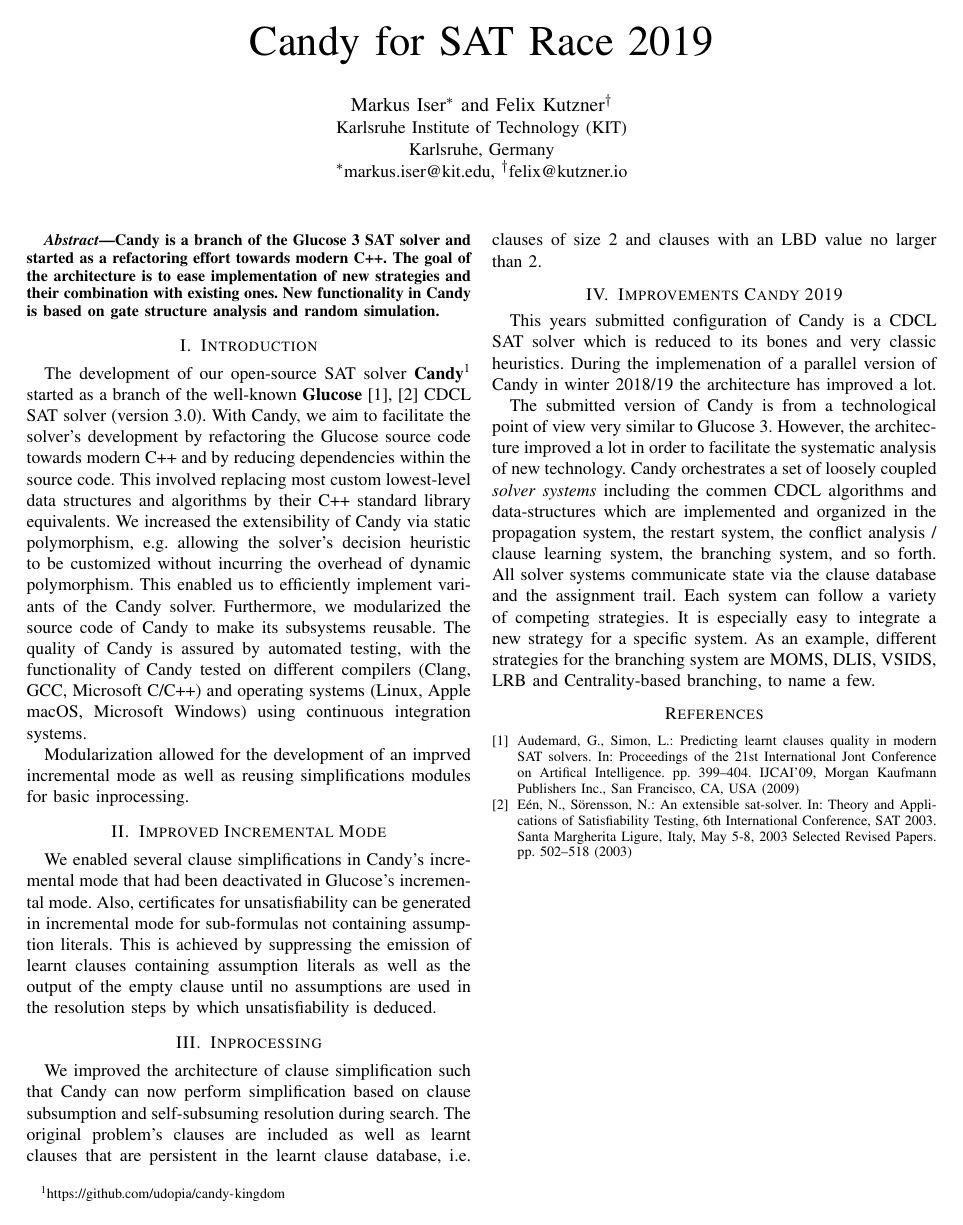
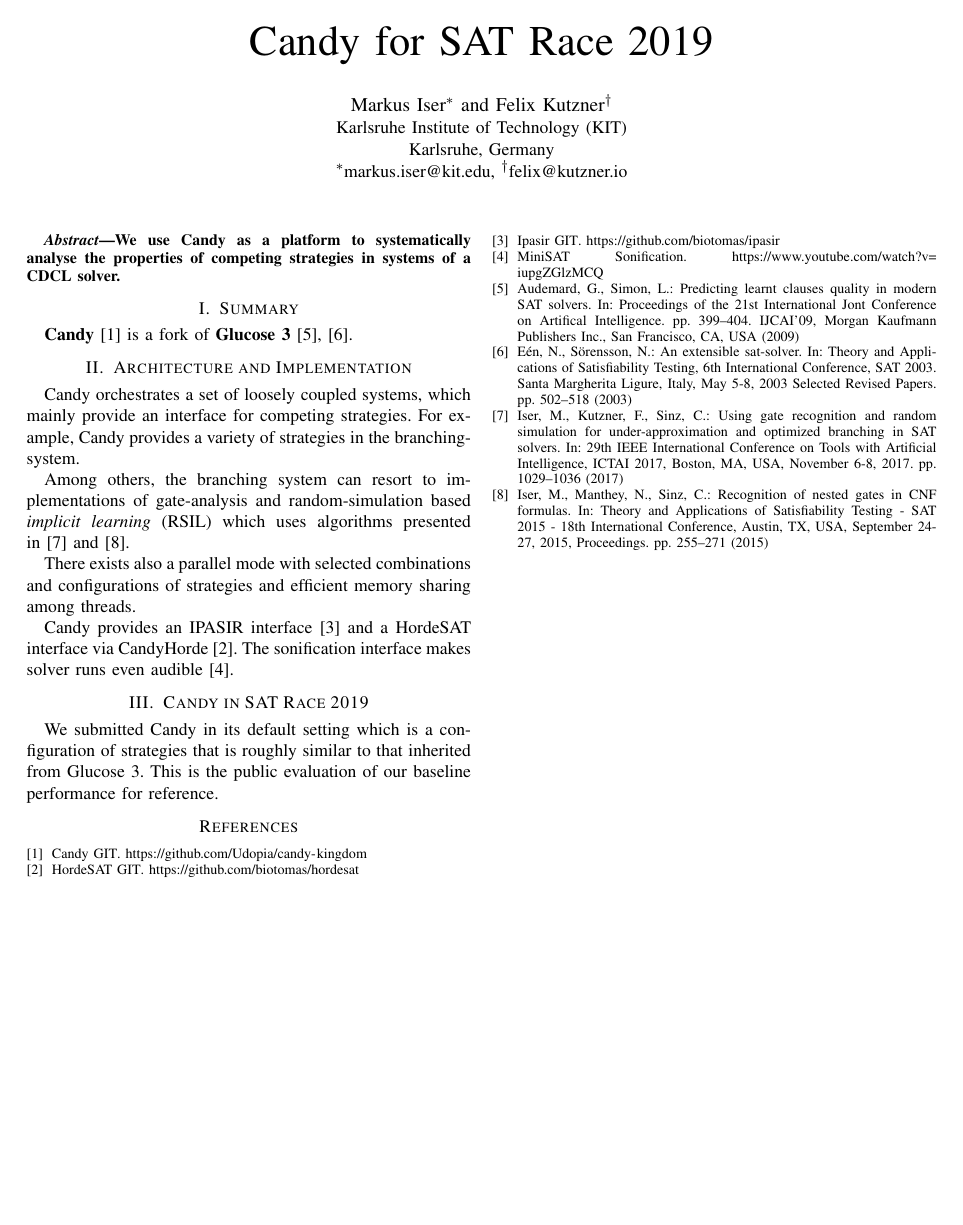
Before and after one commit to sat-clique/candy, a LaTeX paper (description/main2019.tex): the whole page. Compiled offline with pdfLaTeX; a missing font is replaced by an installed copy or a similar font; a LaTeX package or settings file that is missing is left out.

Commit message:
system description 2019

```diff
--- a/description/main2019.tex
+++ b/description/main2019.tex
@@ -57,46 +57,30 @@
 \maketitle
 
 \begin{abstract}
-Candy is a branch of the Glucose 3 SAT solver and started as a refactoring effort towards modern C++.
-The goal of the architecture is to ease implementation of new strategies and their combination with existing ones.
-New functionality in Candy is based on gate structure analysis and random simulation.
+We use Candy as a platform to systematically analyse the properties of competing strategies in systems of a CDCL solver.
 \end{abstract}
 
 
-\section{Introduction}
-The development of our open-source SAT solver \textbf{Candy}\footnote{\url{https://github.com/udopia/candy-kingdom}} started as a branch of the well-known \textbf{Glucose} \cite{Audemard:2009:Glucose,Niklas:2003:Minisat} CDCL SAT solver (version 3.0).
-With Candy, we aim to facilitate the solver's development by refactoring the Glucose source code towards modern C++ and by reducing dependencies within the source code.
-This involved replacing most custom lowest-level data structures and algorithms by their C++ standard library equivalents.
-We increased the extensibility of Candy via static polymorphism, e.g. allowing the solver's decision heuristic to be customized without incurring the overhead of dynamic polymorphism.
-This enabled us to efficiently implement variants of the Candy solver.
-Furthermore, we modularized the source code of Candy to make its subsystems reusable.
-The quality of Candy is assured by automated testing, with the functionality of Candy tested on different compilers (Clang, GCC, Microsoft C/C++) and operating systems (Linux, Apple macOS, Microsoft Windows) using continuous integration systems.
-
-Modularization allowed for the development of an imprved incremental mode as well as reusing simplifications modules for basic inprocessing.
+\section{Summary}
+\textbf{Candy}~\cite{CandyGithub} is a fork of \textbf{Glucose 3} \cite{Audemard:2009:Glucose,Niklas:2003:Minisat}.
 
 
-\section{Improved Incremental Mode}
-We enabled several clause simplifications in Candy's incremental mode that had been deactivated in Glucose's incremental mode.
-Also, certificates for unsatisfiability can be generated in incremental mode for sub-formulas not containing assumption literals.
-This is achieved by suppressing the emission of learnt clauses containing assumption literals as well as the output of the empty clause until no assumptions are used in the resolution steps by which unsatisfiability is deduced.
+\section{Architecture and Implementation}
+Candy orchestrates a set of loosely coupled systems,
+which mainly provide an interface for competing strategies.
+For example, Candy provides a variety of strategies in the branching-system.
+
+Among others, the branching system can resort to implementations of gate-analysis and random-simulation based \emph{implicit learning} (RSIL) which uses algorithms presented in~\cite{Iser:2017:RandomSimulation} and~\cite{Iser:2015:GateRecognition}.
+
+There exists also a parallel mode with selected combinations and configurations of strategies and efficient memory sharing among threads.
+
+Candy provides an IPASIR interface~\cite{IpasirGithub} and a HordeSAT interface via CandyHorde~\cite{HordesatGithub}.
+The sonification interface makes solver runs even audible~\cite{CandySonification}.
 
 
-\section{Inprocessing}
-We improved the architecture of clause simplification such that Candy can now perform simplification based on clause subsumption and self-subsuming resolution during search.
-The original problem's clauses are included as well as learnt clauses that are persistent in the learnt clause database, i.e. clauses of size 2 and clauses with an LBD value no larger than 2.
-
-
-\section{Improvements Candy 2019}
-This years submitted configuration of Candy is a CDCL SAT solver which is reduced to its bones and very classic heuristics.
-During the implemenation of a parallel version of Candy in winter 2018/19 the architecture has improved a lot.
-
-The submitted version of Candy is from a technological point of view very similar to Glucose 3.
-However, the architecture improved a lot in order to facilitate the systematic analysis of new technology.
-Candy orchestrates a set of loosely coupled \emph{solver systems} including the commen CDCL algorithms and data-structures which are implemented and organized in the propagation system, the restart system, the conflict analysis / clause learning system, the branching system, and so forth.
-All solver systems communicate state via the clause database and the assignment trail.
-Each system can follow a variety of competing strategies.
-It is especially easy to integrate a new strategy for a specific system.
-As an example, different strategies for the branching system are MOMS, DLIS, VSIDS, LRB and Centrality-based branching, to name a few.
+\section{Candy in SAT Race 2019}
+We submitted Candy in its default setting which is a configuration of strategies that is roughly similar to that inherited from Glucose 3.
+This is the public evaluation of our baseline performance for reference.
 
 
 \bibliographystyle{splncs03}
```
Also changed, not shown: description/main.bib (+20 -0 lines), description/main2017.pdf (added), description/main2018.pdf (added), description/main2019.pdf (added), 1 other file.
